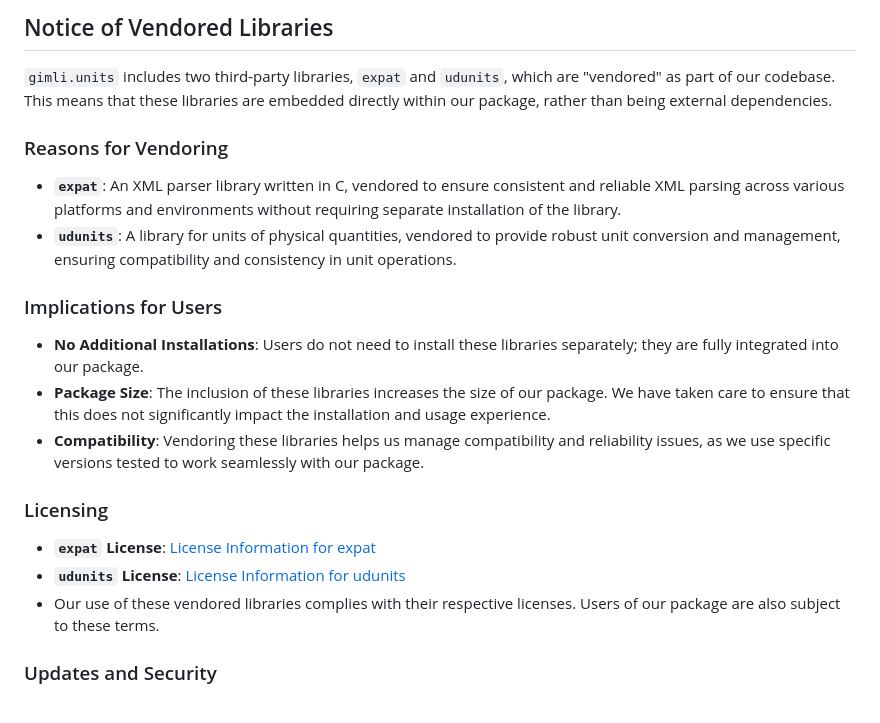
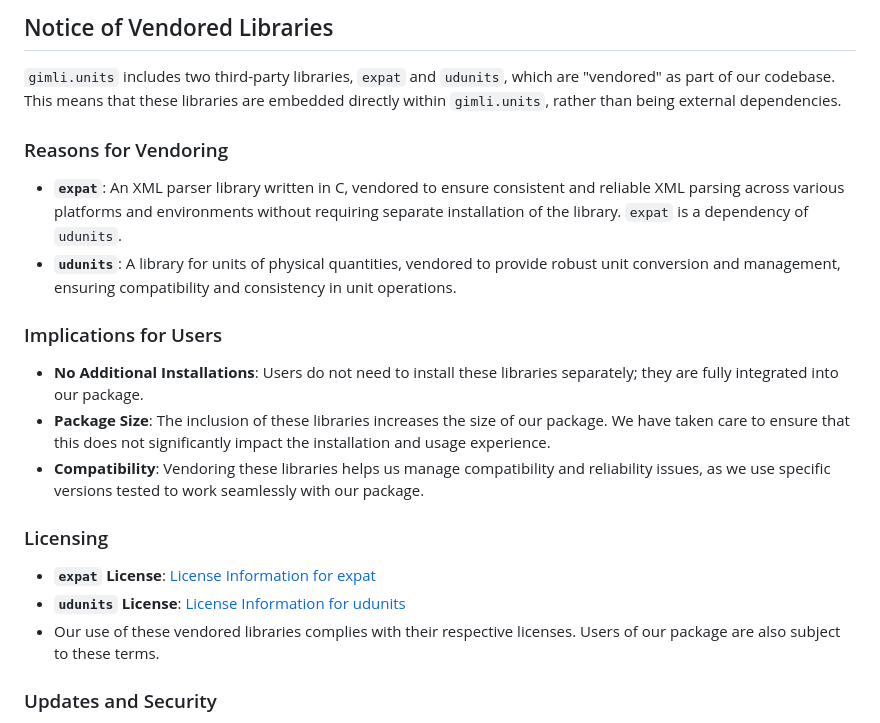
Before and after one commit to mcflugen/gimli, a Markdown page: README.md, the part around the change printed below. GitHub-like rendering.

Commit message:
update text; add links to licenses

```diff
--- a/README.md
+++ b/README.md
@@ -166,7 +167,7 @@ gimli --from=knot --to=m/s values.txt
 
 `gimli.units` includes two third-party libraries, `expat` and `udunits`,
 which are "vendored" as part of our codebase. This means that these
-libraries are embedded directly within our package, rather than being
+libraries are embedded directly within `gimli.units`, rather than being
 external dependencies.
 
 ### Reasons for Vendoring
@@ -174,6 +175,7 @@ external dependencies.
 - **`expat`**: An XML parser library written in C, vendored to ensure
   consistent and reliable XML parsing across various platforms and
   environments without requiring separate installation of the library.
+  `expat` is a dependency of `udunits`.
 - **`udunits`**: A library for units of physical quantities, vendored
   to provide robust unit conversion and management, ensuring compatibility
   and consistency in unit operations.
@@ -190,8 +192,9 @@ external dependencies.
   tested to work seamlessly with our package.
 
 ### Licensing
-- **`expat` License**: [License Information for expat](#)
-- **`udunits` License**: [License Information for udunits](#)
+
+- **`expat` License**: [License Information for expat][expat-license]
+- **`udunits` License**: [License Information for udunits][udunits-license]
 - Our use of these vendored libraries complies with their respective
   licenses. Users of our package are also subject to these terms.
 
```
Also changed, not shown: other parts of README.md (+2 -1 lines).
